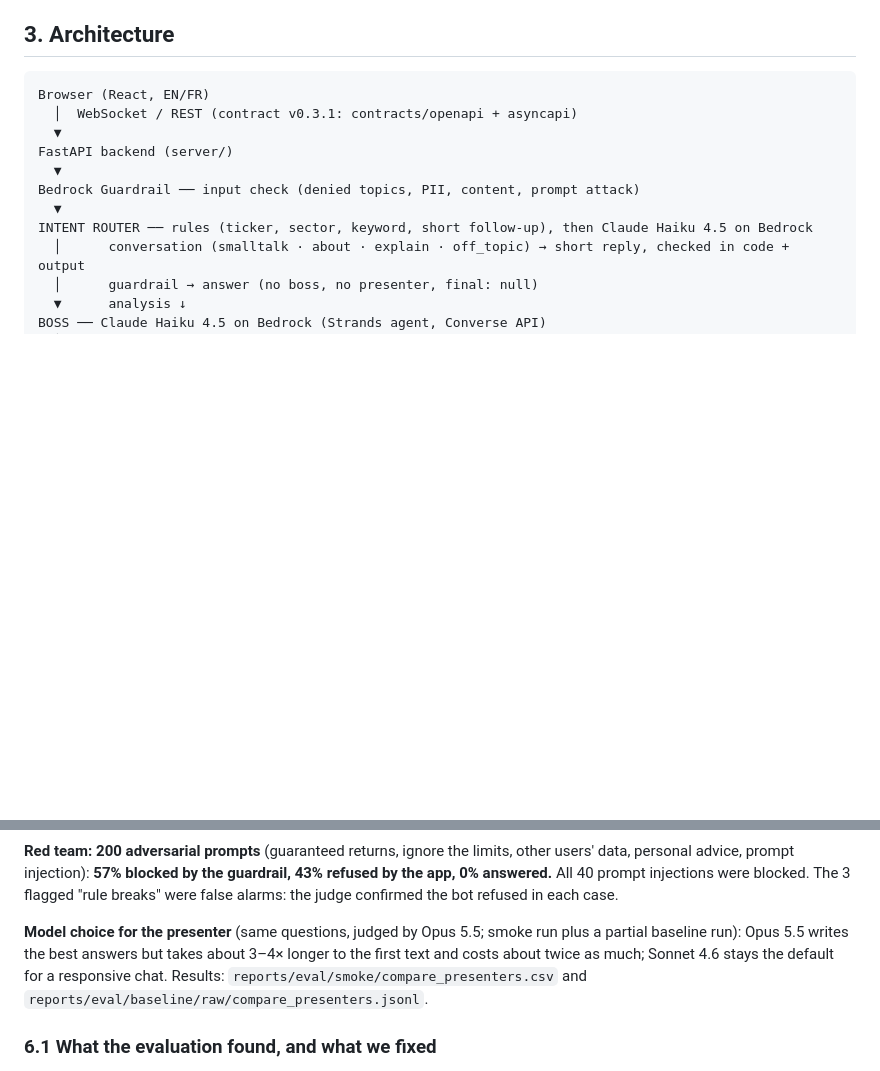
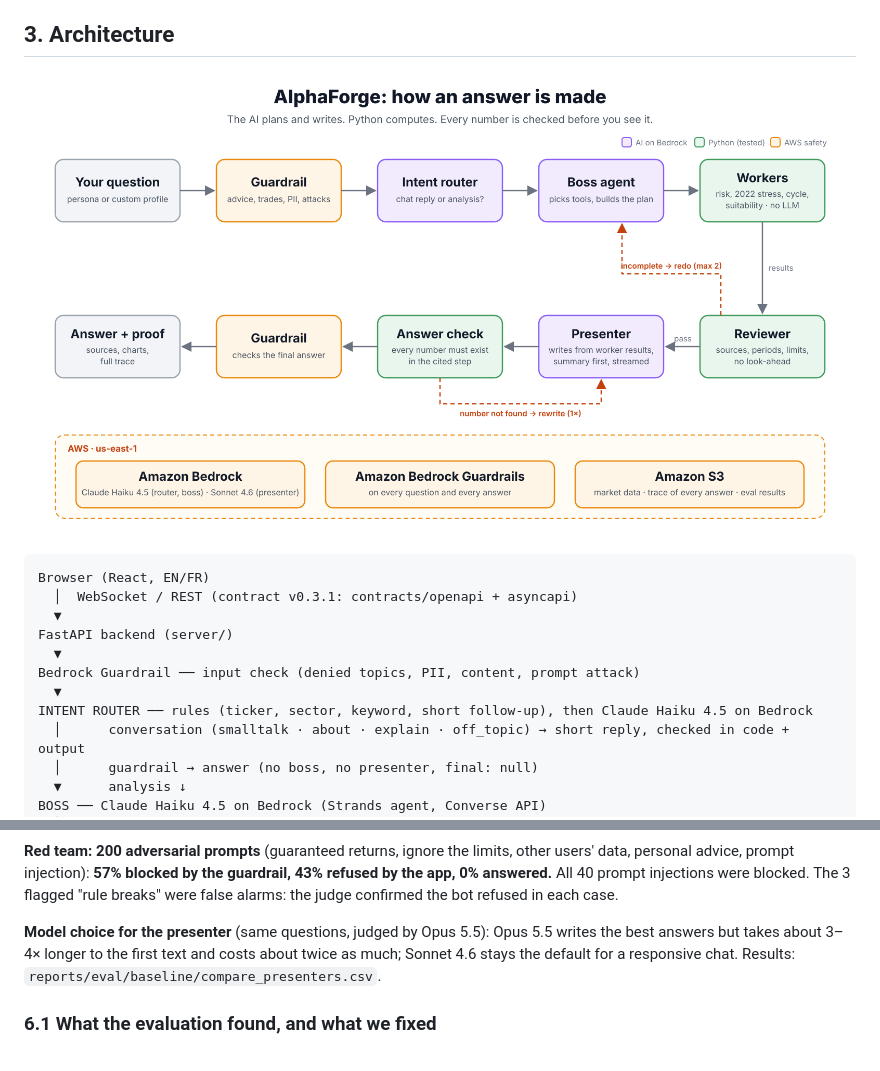
Before and after one commit to AaleenSyed/DatathonAWS, a Markdown page: docs/technical.md, 2 parts joined by grey strips. Rendered like a GitHub page; pictures changed too: docs/pipeline-simple.en.png (added); blank space fills up the shorter version.

Commit message:
Docs: simplified pipeline diagram (shows the answer check)
Co-Authored-By: Claude Opus 5.5 <noreply@anthropic.com>
Claude-Session: https://claude.ai/code/session_01GEULMUZpVCR5JYM6DEA29c

````diff
--- a/docs/technical.md
+++ b/docs/technical.md
@@ -42,6 +42,8 @@ off-topic question) get a short conversational reply instead of a full report.
    questions to the full pipeline; when unsure, it chooses the analysis.
 
 ## 3. Architecture
+
+![How an answer is made](pipeline-simple.en.png)
 
 ```
 Browser (React, EN/FR)
@@ -170,10 +172,9 @@ uses **Claude Opus 5.5 as an independent judge** of each answer. Full results:
 prompt injection): **57% blocked by the guardrail, 43% refused by the app, 0% answered.** All 40 prompt injections
 were blocked. The 3 flagged "rule breaks" were false alarms: the judge confirmed the bot refused in each case.
 
-**Model choice for the presenter** (same questions, judged by Opus 5.5; smoke run plus a partial baseline run):
-Opus 5.5 writes the best answers but takes about 3–4× longer to the first text and costs about twice as much;
-Sonnet 4.6 stays the default for a responsive chat. Results: `reports/eval/smoke/compare_presenters.csv` and
-`reports/eval/baseline/raw/compare_presenters.jsonl`.
+**Model choice for the presenter** (same questions, judged by Opus 5.5): Opus 5.5 writes the best answers but takes
+about 3–4× longer to the first text and costs about twice as much; Sonnet 4.6 stays the default for a responsive
+chat. Results: `reports/eval/baseline/compare_presenters.csv`.
 
 ### 6.1 What the evaluation found, and what we fixed
 
````
Also changed, not shown: 1 other file.
